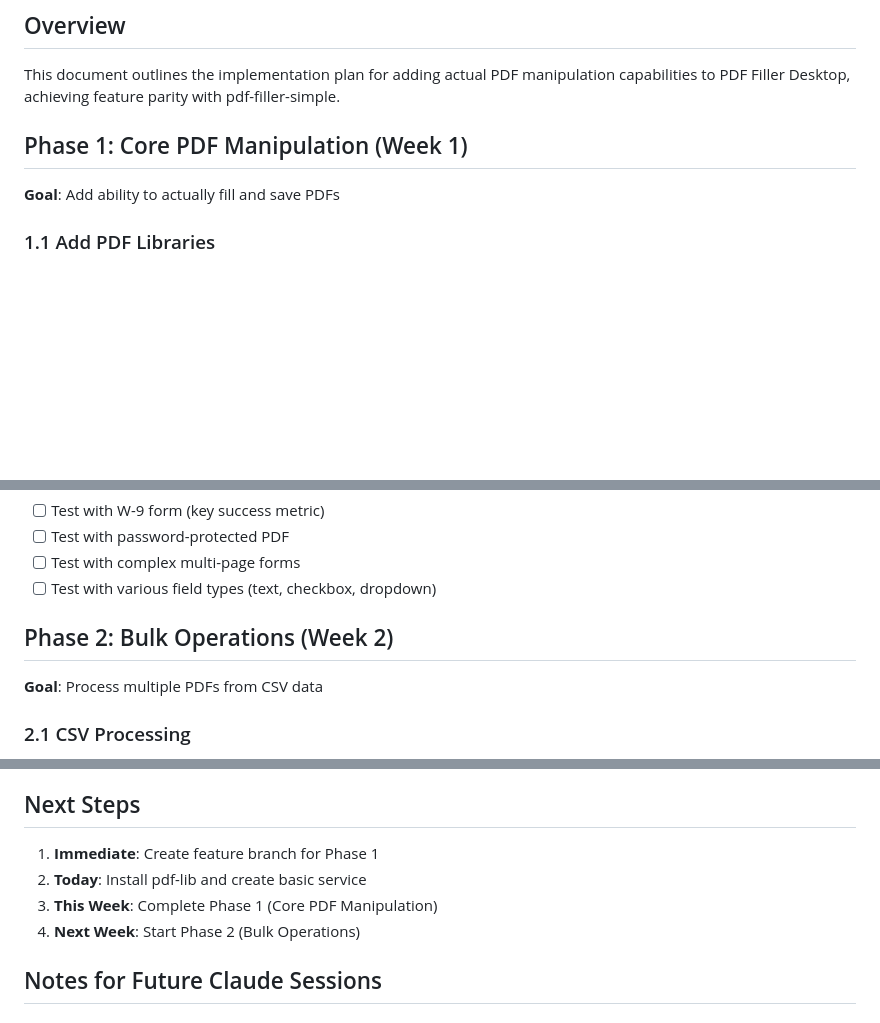
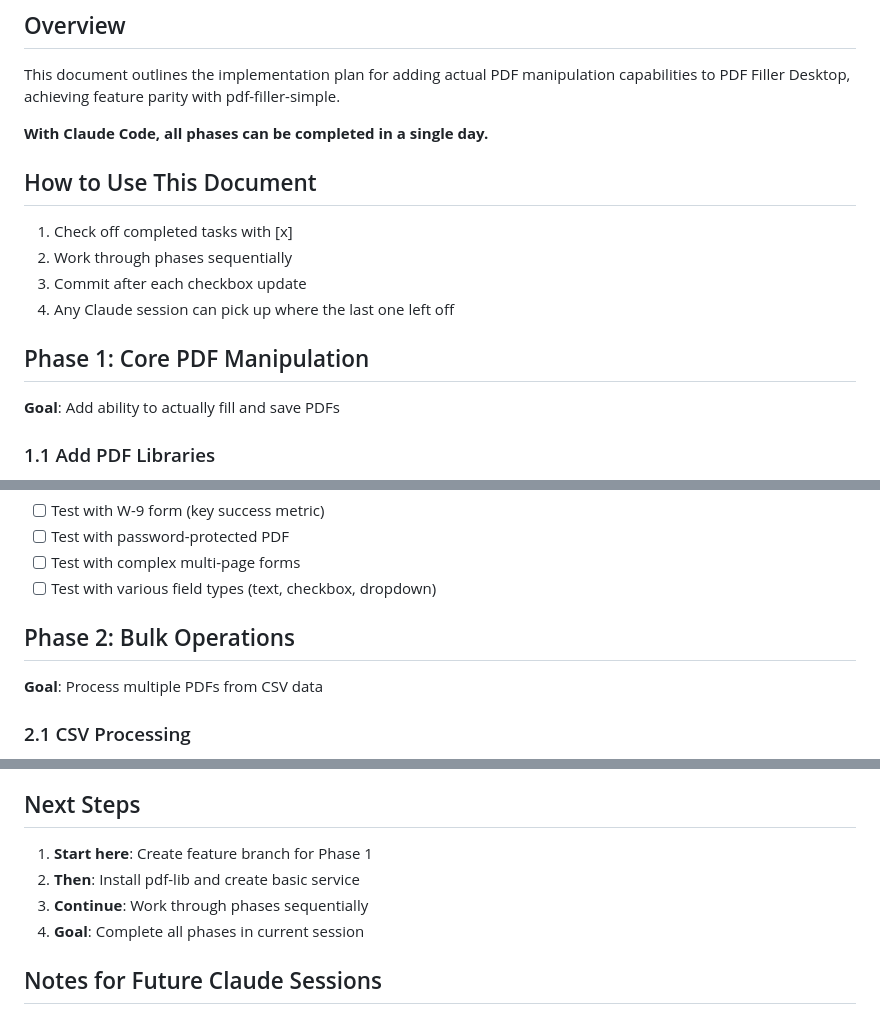
Before and after one commit to silverstein/pdf-filler-desktop, a Markdown page: IMPLEMENTATION_PLAN.md, 3 parts joined by grey strips. Rendered like a GitHub page; blank space fills up the shorter version.

```diff
--- a/IMPLEMENTATION_PLAN.md
+++ b/IMPLEMENTATION_PLAN.md
@@ -3,7 +3,15 @@
 ## Overview
 This document outlines the implementation plan for adding actual PDF manipulation capabilities to PDF Filler Desktop, achieving feature parity with pdf-filler-simple.
 
-## Phase 1: Core PDF Manipulation (Week 1)
+**With Claude Code, all phases can be completed in a single day.**
+
+## How to Use This Document
+1. Check off completed tasks with [x]
+2. Work through phases sequentially
+3. Commit after each checkbox update
+4. Any Claude session can pick up where the last one left off
+
+## Phase 1: Core PDF Manipulation
 **Goal**: Add ability to actually fill and save PDFs
 
 ### 1.1 Add PDF Libraries
@@ -39,7 +47,7 @@ This document outlines the implementation plan for adding actual PDF manipulatio
 - [ ] Test with complex multi-page forms
 - [ ] Test with various field types (text, checkbox, dropdown)
 
-## Phase 2: Bulk Operations (Week 2)
+## Phase 2: Bulk Operations
 **Goal**: Process multiple PDFs from CSV data
 
 ### 2.1 CSV Processing
@@ -273,10 +281,10 @@ main
 
 ## Next Steps
 
-1. **Immediate**: Create feature branch for Phase 1
-2. **Today**: Install pdf-lib and create basic service
-3. **This Week**: Complete Phase 1 (Core PDF Manipulation)
-4. **Next Week**: Start Phase 2 (Bulk Operations)
+1. **Start here**: Create feature branch for Phase 1
+2. **Then**: Install pdf-lib and create basic service
+3. **Continue**: Work through phases sequentially
+4. **Goal**: Complete all phases in current session
 
 ## Notes for Future Claude Sessions
 
```
Also changed, not shown: other parts of IMPLEMENTATION_PLAN.md (+4 -4 lines), CLAUDE.md (+17 -1 lines).
